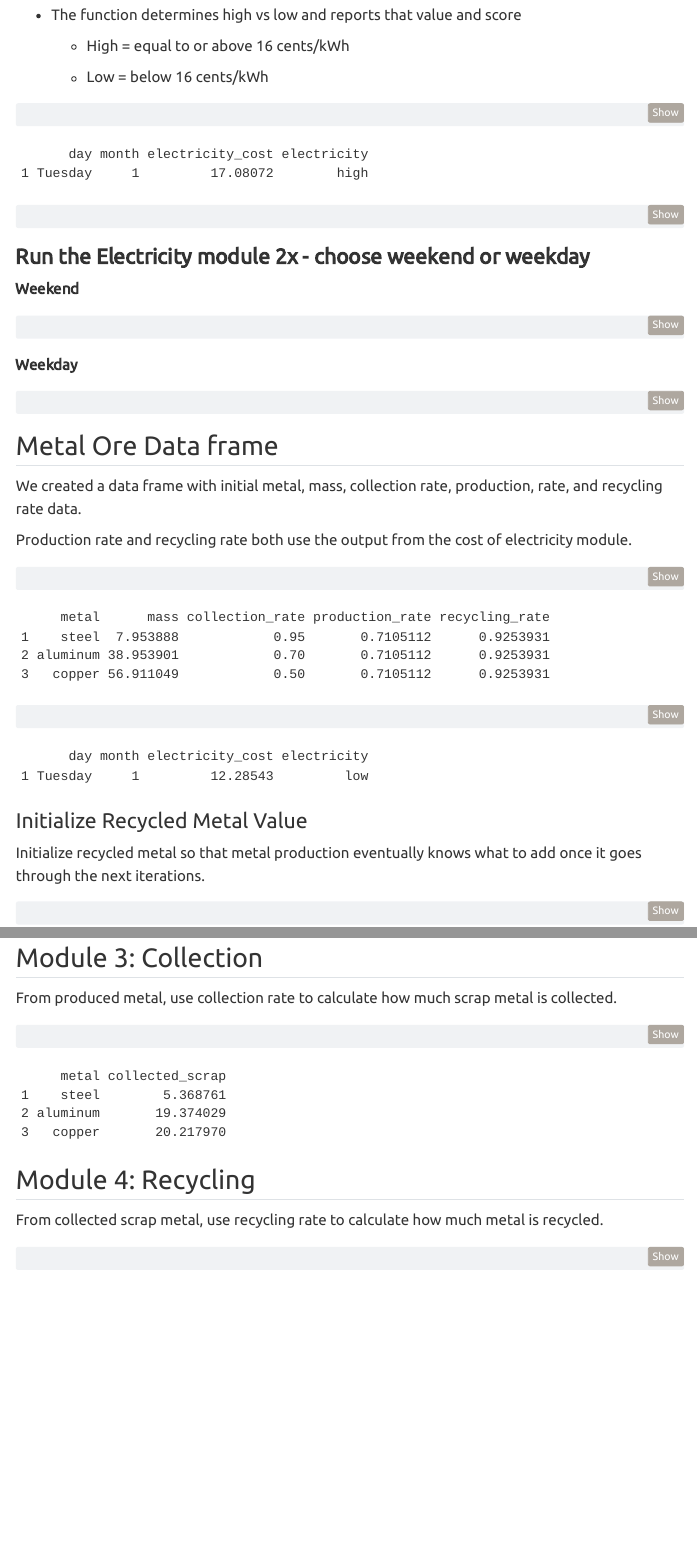
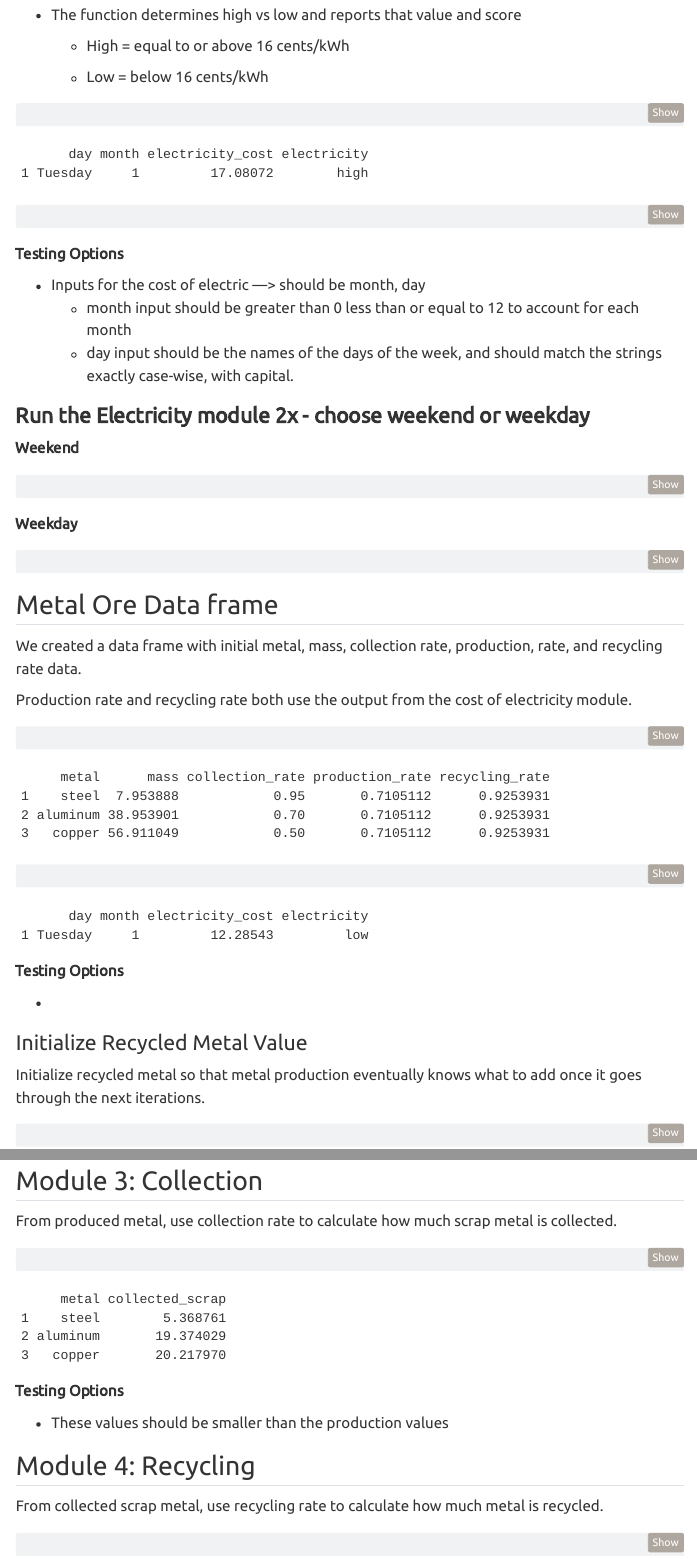
Before and after one commit to sroyal-jpg/HW_5_Nathan_Sydney, a Quarto document (program/HW5.qmd): the page in a window 1100 px wide, from 1570 px down, and a second part further down, joined at a grey line. Rendered offline with R 4.5, knitr and Pandoc in place of Quarto, with nearby package versions; code that draws random numbers runs with fixed seeds of ours; menus at the side of the page are left out.

Commit message:
starting thinking about testing

````diff
--- a/program/HW5.qmd
+++ b/program/HW5.qmd
@@ -64,6 +67,12 @@ electricity_rates
 
 ```
 
+**Testing Options**
+
+- Inputs for the cost of electric —\> should be month, day
+  - month input should be greater than 0 less than or equal to 12 to account for each month
+  - day input should be the names of the days of the week, and should match the strings exactly case-wise, with capital.
+
 ### **Run the Electricity module 2x - choose weekend or weekday**
 
 **Weekend**
@@ -121,6 +131,10 @@ metal_ore
 electricity_rates
 
 ```
+
+**Testing Options**
+
+-
 
 ### Initialize Recycled Metal Value
 
@@ -171,6 +185,10 @@ data.frame(
 )
 
 ```
+
+**Testing Options**
+
+- These values should be smaller than the production values
 
 ## Module 4: Recycling
 
````
Also changed, not shown: program/HW5.qmd (4 more changed lines).
